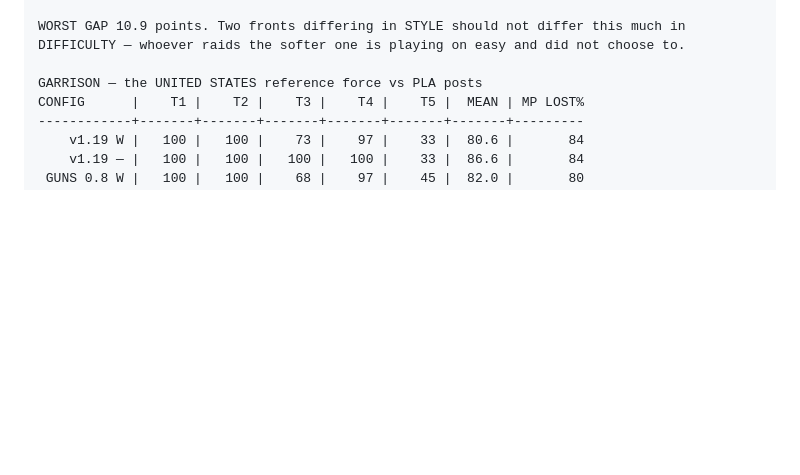
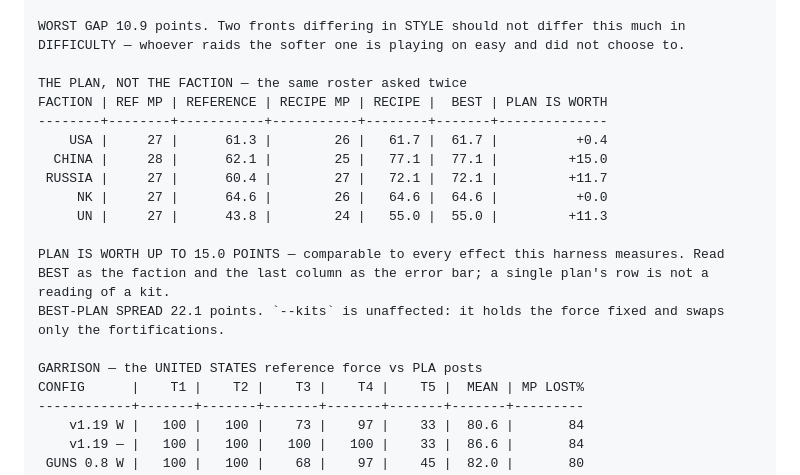
Before and after one commit to RCJLabs/2060TD, a Markdown page: docs/BALANCE.md, the part around the change. Drawn GitHub-style; blank space fills up the shorter version.

Commit message:
Put the error bar in the doc
3450 battles, 469s. The doc gains THE PLAN, NOT THE FACTION, which is the
error bar that belonged on every cross-faction row in it and was never
there.

    PLAN IS WORTH UP TO 15.0 POINTS
    BEST-PLAN SPREAD 22.1

Fifteen points is comparable to every effect this harness measures, which
means a single plan's row was never a reading of a kit — and the tables
above it have been read that way for several releases.

Read BEST as the faction and the last column as the uncertainty. The one
table this does not touch is THE TWO KITS: it holds the force fixed and
swaps only the fortifications, so plan quality cancels exactly within each
row.

Co-Authored-By: Claude Fable 5 <noreply@anthropic.com>
Claude-Session: https://claude.ai/code/session_01EqZvFSAGZ2QJJdgUfxiLTz

```diff
--- a/docs/BALANCE.md
+++ b/docs/BALANCE.md
@@ -276,6 +276,18 @@ FORCE   | vs PLA post | vs US firebase |   GAP | normally raids
      UN |        29.7 |           19.8 |  +9.9 | CHINA
 
 WORST GAP 10.9 points. Two fronts differing in STYLE should not differ this much in DIFFICULTY — whoever raids the softer one is playing on easy and did not choose to.
+
+THE PLAN, NOT THE FACTION — the same roster asked twice
+FACTION | REF MP | REFERENCE | RECIPE MP | RECIPE |  BEST | PLAN IS WORTH
+--------+--------+-----------+-----------+--------+-------+--------------
+    USA |     27 |      61.3 |        26 |   61.7 |  61.7 |          +0.4
+  CHINA |     28 |      62.1 |        25 |   77.1 |  77.1 |         +15.0
+ RUSSIA |     27 |      60.4 |        27 |   72.1 |  72.1 |         +11.7
+     NK |     27 |      64.6 |        26 |   64.6 |  64.6 |          +0.0
+     UN |     27 |      43.8 |        24 |   55.0 |  55.0 |         +11.3
+
+PLAN IS WORTH UP TO 15.0 POINTS — comparable to every effect this harness measures. Read BEST as the faction and the last column as the error bar; a single plan's row is not a reading of a kit.
+BEST-PLAN SPREAD 22.1 points. `--kits` is unaffected: it holds the force fixed and swaps only the fortifications.
 
 GARRISON — the UNITED STATES reference force vs PLA posts
 CONFIG      |    T1 |    T2 |    T3 |    T4 |    T5 |  MEAN | MP LOST%
```
